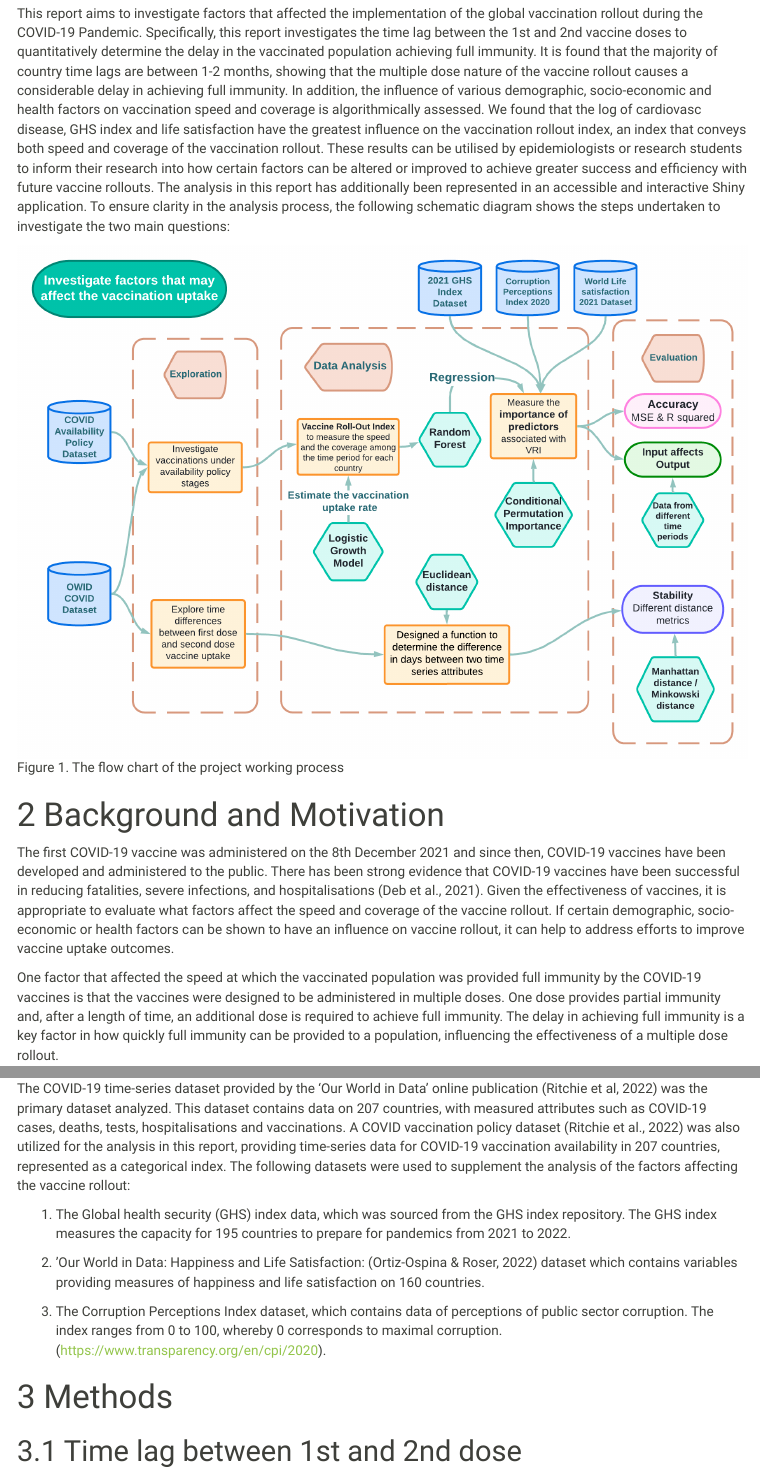
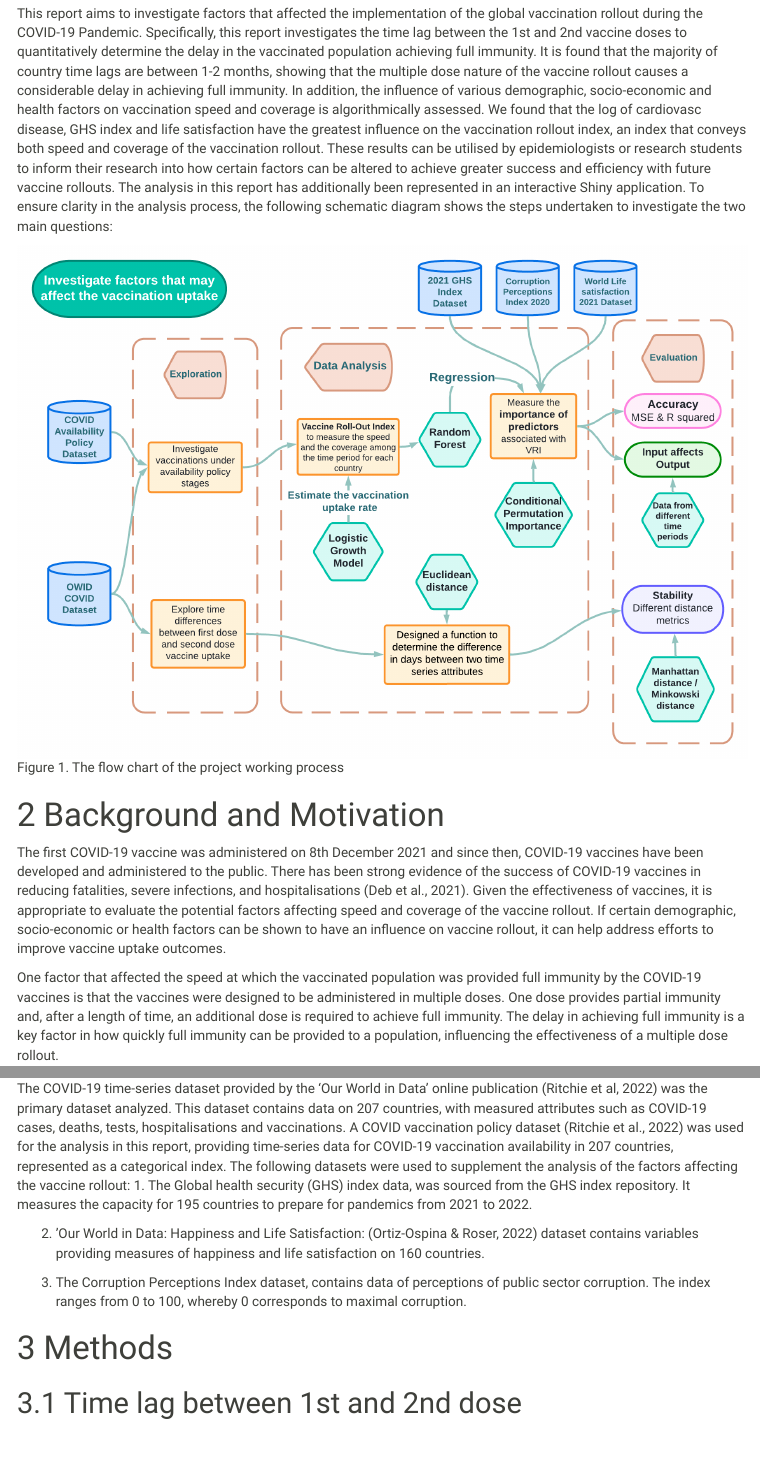
Before and after one commit to Vighnesh17/DATA3888--COVID, an R Markdown document (report.Rmd): the page in a window 1100 px wide, from 250 px down, and a second part further down, joined at a grey line. Rendered offline with R 4.5, knitr and Pandoc, with nearby package versions; some code elsewhere in the file could not run offline; menus at the side of the page are left out.

Commit message:
Update report.Rmd

````diff
--- a/report.Rmd
+++ b/report.Rmd
@@ -135,14 +135,20 @@ library(permimp) # for calculating conditional importance in a speedy way
 
 # Executive Summary
 
-This report aims to investigate factors that affected the implementation of the global vaccination rollout during the COVID-19 Pandemic. Specifically, this report investigates the time lag between the 1st and 2nd vaccine doses to quantitatively determine the delay in the vaccinated population achieving full immunity. It is found that the majority of country time lags are between 1-2 months, showing that the multiple dose nature of the vaccine rollout causes a considerable delay in achieving full immunity. In addition, the influence of various demographic, socio-economic and health factors on vaccination speed and coverage is algorithmically assessed. We found that the log of cardiovasc disease, GHS index and life satisfaction have the greatest influence on the vaccination rollout index, an index that conveys both speed and coverage of the vaccination rollout. These results can be utilised by epidemiologists or research students to inform their research into how certain factors can be altered or improved to achieve greater success and efficiency with future vaccine rollouts. The analysis in this report has additionally been represented in an accessible and interactive Shiny application. To ensure clarity in the analysis process, the following schematic diagram shows the steps undertaken to investigate the two main questions:
+This report aims to investigate factors that affected the implementation of the global vaccination rollout during the COVID-19 Pandemic. Specifically, this report investigates the time lag between the 1st and 2nd vaccine doses to quantitatively determine the delay in the vaccinated population achieving full immunity. It is found that the majority of country time lags are between 1-2 months, showing that the multiple dose nature of the vaccine rollout causes a considerable delay in achieving full immunity.
+In addition, the influence of various demographic, socio-economic and health factors on vaccination speed and coverage is algorithmically assessed. We found that the log of cardiovasc disease, GHS index and life satisfaction have the greatest influence on the vaccination rollout index, an index that conveys both speed and coverage of the vaccination rollout.
+These results can be utilised by epidemiologists or research students to inform their research into how certain factors can be altered to achieve greater success and efficiency with future vaccine rollouts. The analysis in this report has additionally been represented in an interactive Shiny application.
+To ensure clarity in the analysis process, the following schematic diagram shows the steps undertaken to investigate the two main questions:
+
 
 ![Figure 1. The flow chart of the project working process](data/Selection_of_figure.png)
 
 # Background and Motivation
-The first COVID-19 vaccine was administered on the 8th December 2021 and since then, COVID-19 vaccines have been developed and administered to the public. There has been strong evidence that COVID-19 vaccines have been successful in reducing fatalities, severe infections, and hospitalisations (Deb et al., 2021). Given the effectiveness of vaccines, it is appropriate to evaluate what factors affect the speed and coverage of the vaccine rollout. If certain demographic, socio-economic or health factors can be shown to have an influence on vaccine rollout, it can help to address efforts to improve vaccine uptake outcomes.
+
+The first COVID-19 vaccine was administered on 8th December 2021 and since then, COVID-19 vaccines have been developed and administered to the public. There has been strong evidence of the success of COVID-19 vaccines in reducing fatalities, severe infections, and hospitalisations (Deb et al., 2021). Given the effectiveness of vaccines, it is appropriate to evaluate  the potential factors affecting speed and coverage of the vaccine rollout. If certain demographic, socio-economic or health factors can be shown to have an influence on vaccine rollout, it can help address efforts to improve vaccine uptake outcomes.
 
 One factor that affected the speed at which the vaccinated population was provided full immunity by the COVID-19 vaccines is that the vaccines were designed to be administered in multiple doses. One dose provides partial immunity and, after a length of time, an additional dose is required to achieve full immunity. The delay in achieving full immunity is a key factor in how quickly full immunity can be provided to a population, influencing the effectiveness of a multiple dose rollout.
+
 
 ## Data
 
@@ -160,14 +166,14 @@ corruption = read_xlsx("data/CPI2020_GlobalTablesTS_210125.xlsx", sheet=1, skip=
 
 source("data/ct_model.R")
 ```
-The COVID-19 time-series dataset provided by the ‘Our World in Data’ online publication (Ritchie et al, 2022) was the primary dataset analyzed. This dataset contains data on 207 countries, with measured attributes such as COVID-19 cases, deaths, tests, hospitalisations and vaccinations. A COVID vaccination policy dataset (Ritchie et al., 2022) was also utilized for the analysis in this report, providing time-series data for COVID-19 vaccination availability in 207 countries, represented as a categorical index.
+
+The COVID-19 time-series dataset provided by the ‘Our World in Data’ online publication (Ritchie et al, 2022) was the primary dataset analyzed. This dataset contains data on 207 countries, with measured attributes such as COVID-19 cases, deaths, tests, hospitalisations and vaccinations. A COVID vaccination policy dataset (Ritchie et al., 2022) was used  for the analysis in this report, providing time-series data for COVID-19 vaccination availability in 207 countries, represented as a categorical index.
 The following datasets were used to supplement the analysis of the factors affecting the vaccine rollout:
+1. The Global health security (GHS) index data, was sourced from the GHS index repository. It measures the capacity for 195 countries to prepare for pandemics from 2021 to 2022.
 
-1. The Global health security (GHS) index data, which was sourced from the GHS index repository. The GHS index measures the capacity for 195 countries to prepare for pandemics from 2021 to 2022.
+2. ‘Our World in Data: Happiness and Life Satisfaction: (Ortiz-Ospina & Roser, 2022)  dataset contains variables providing measures of happiness and life satisfaction on 160 countries.
 
-2. ‘Our World in Data: Happiness and Life Satisfaction: (Ortiz-Ospina & Roser, 2022)  dataset which contains variables providing measures of happiness and life satisfaction on 160 countries.
-
-3. The Corruption Perceptions Index dataset, which contains data of perceptions of public sector corruption. The index ranges from 0 to 100, whereby 0 corresponds to maximal corruption. (https://www.transparency.org/en/cpi/2020).
+3. The Corruption Perceptions Index dataset, contains data of perceptions of public sector corruption. The index ranges from 0 to 100, whereby 0 corresponds to maximal corruption.
 
 
 # Methods
````
